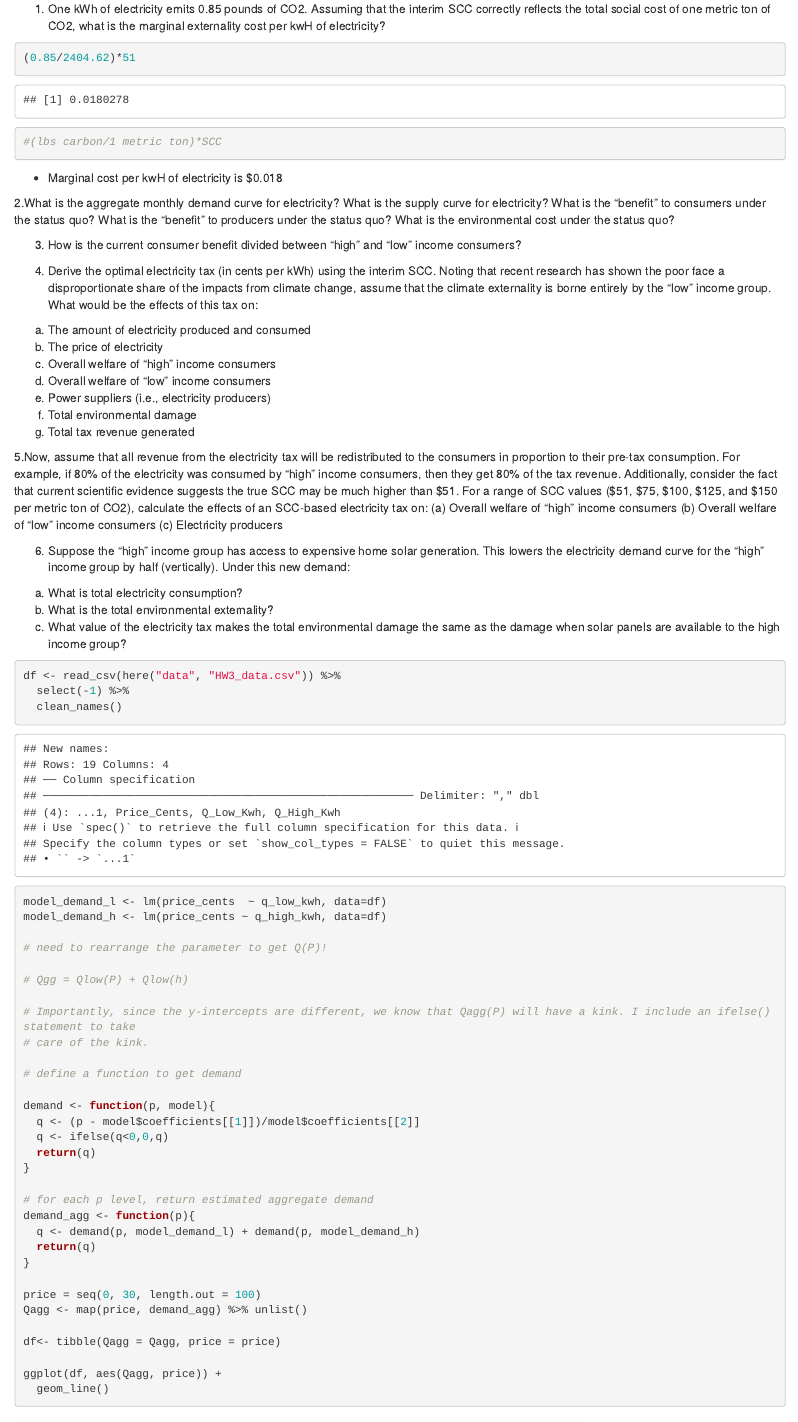
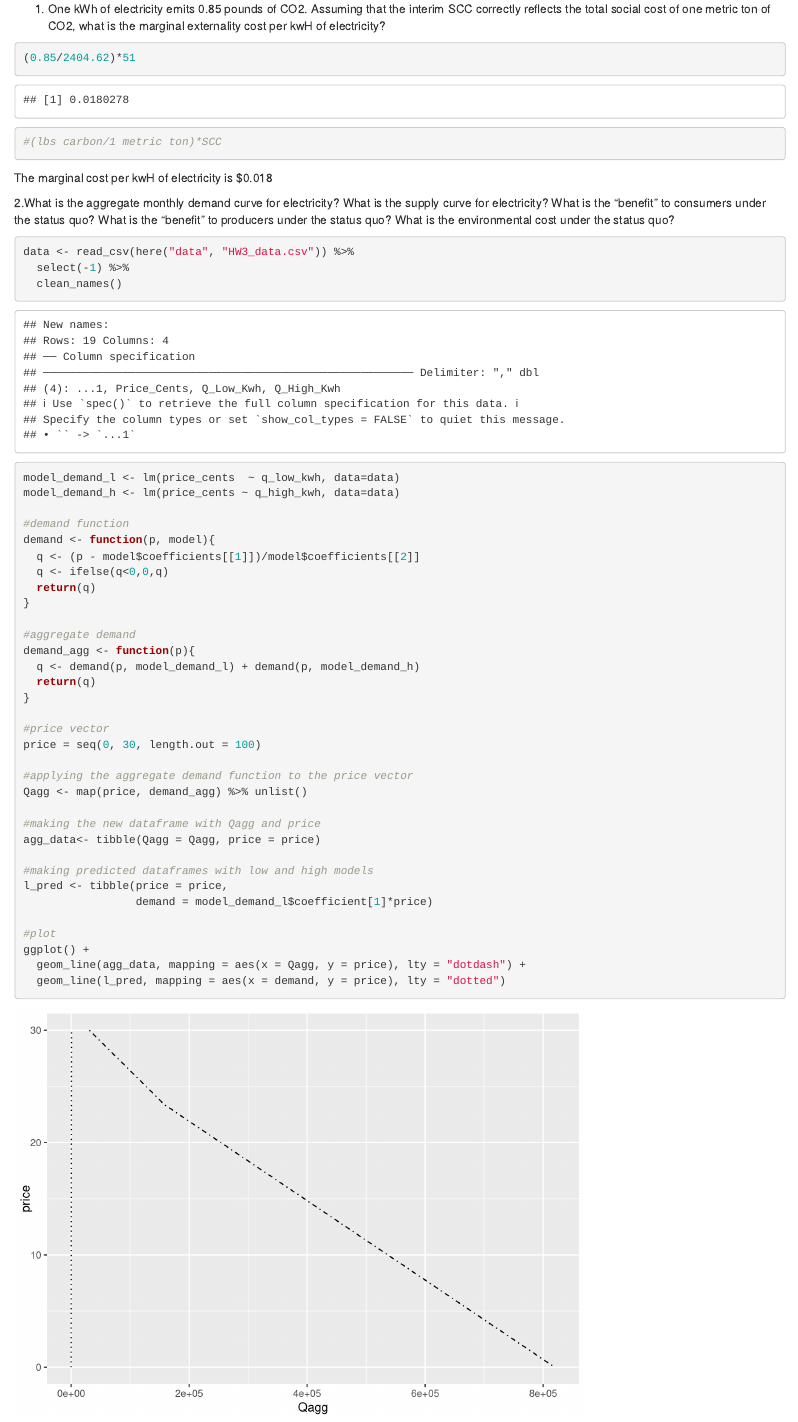
Before and after one commit to miag-bio/esm204-hw3, an R Markdown document (a3_204.Rmd): the page in a window 1100 px wide, from 380 px down. Rendered offline with R 4.5, knitr and Pandoc, with nearby package versions; column names are cleaned by a stand-in for the janitor package.

Commit message:
good luck

````diff
--- a/a3_204.Rmd
+++ b/a3_204.Rmd
@@ -46,11 +46,49 @@ per kwH of electricity?
 #(lbs carbon/1 metric ton)*SCC
 
 ```
-- Marginal cost per kwH of electricity is $0.018
+
+The marginal cost per kwH of electricity is $0.018
 
 2.What is the aggregate monthly demand curve for electricity? What is the supply curve for electricity? What is the “benefit” to consumers under the status quo? What is the “benefit” to producers under the status quo? What is the environmental cost under the status quo?
 
 ```{r}
+data <- read_csv(here("data", "HW3_data.csv")) %>%
+  select(-1) %>%
+  clean_names()
+
+model_demand_l <- lm(price_cents  ~ q_low_kwh, data=data)
+model_demand_h <- lm(price_cents ~ q_high_kwh, data=data)
+
+#demand function
+demand <- function(p, model){
+  q <- (p - model$coefficients[[1]])/model$coefficients[[2]]
+  q <- ifelse(q<0,0,q)
+  return(q)
+}
+
+#aggregate demand
+demand_agg <- function(p){
+  q <- demand(p, model_demand_l) + demand(p, model_demand_h)
+  return(q)
+}
+
+#price vector
+price = seq(0, 30, length.out = 100)
+
+#applying the aggregate demand function to the price vector
+Qagg <- map(price, demand_agg) %>% unlist()
+
+#making the new dataframe with Qagg and price
+agg_data<- tibble(Qagg = Qagg, price = price)
+
+#making predicted dataframes with low and high models
+l_pred <- tibble(price = price,
+                 demand = model_demand_l$coefficient[1]*price)
+
+#plot
+ggplot() +
+  geom_line(agg_data, mapping = aes(x = Qagg, y = price), lty = "dotdash") +
+  geom_line(l_pred, mapping = aes(x = demand, y = price), lty = "dotted")
 
 ```
 
````
